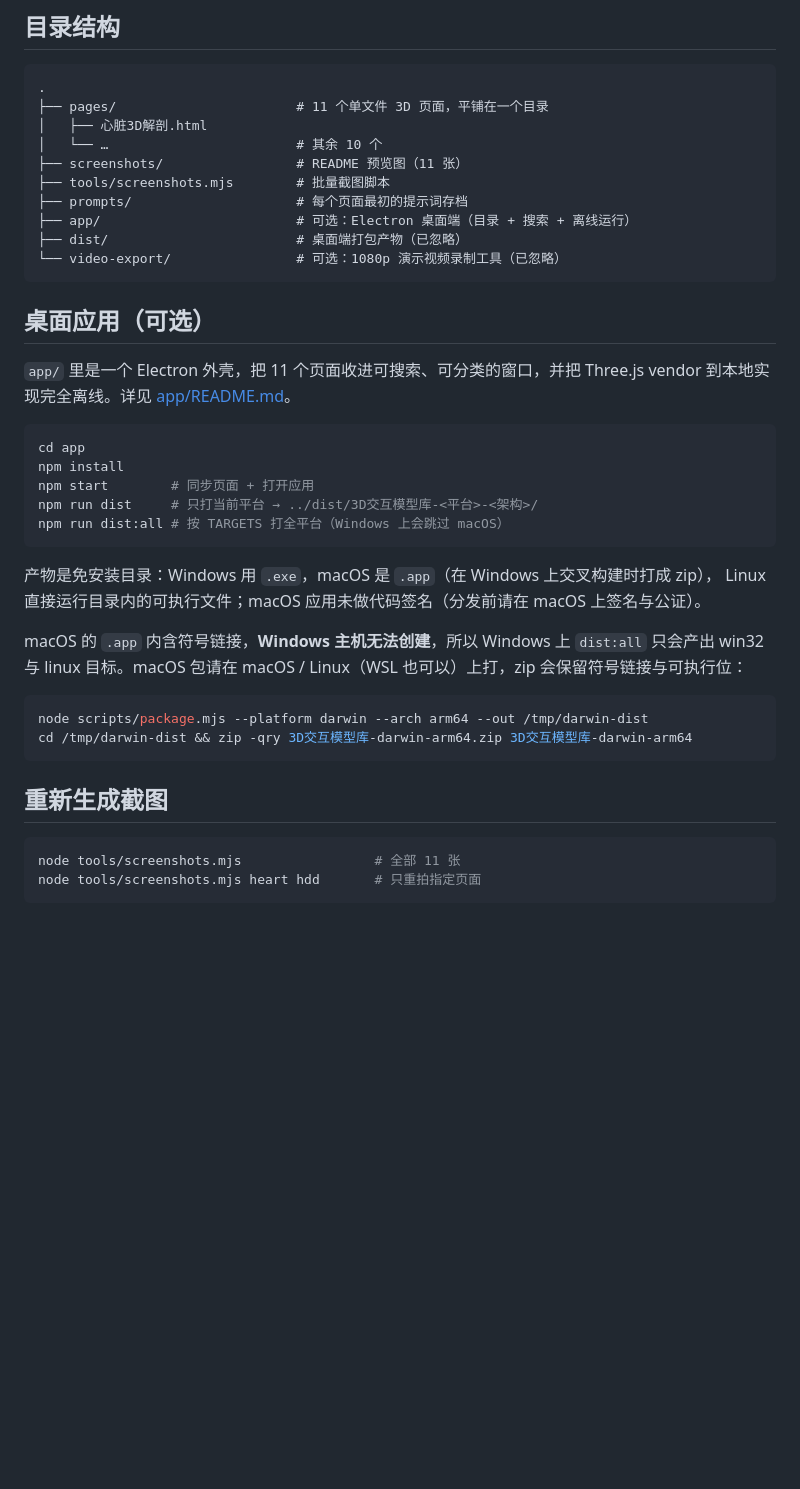
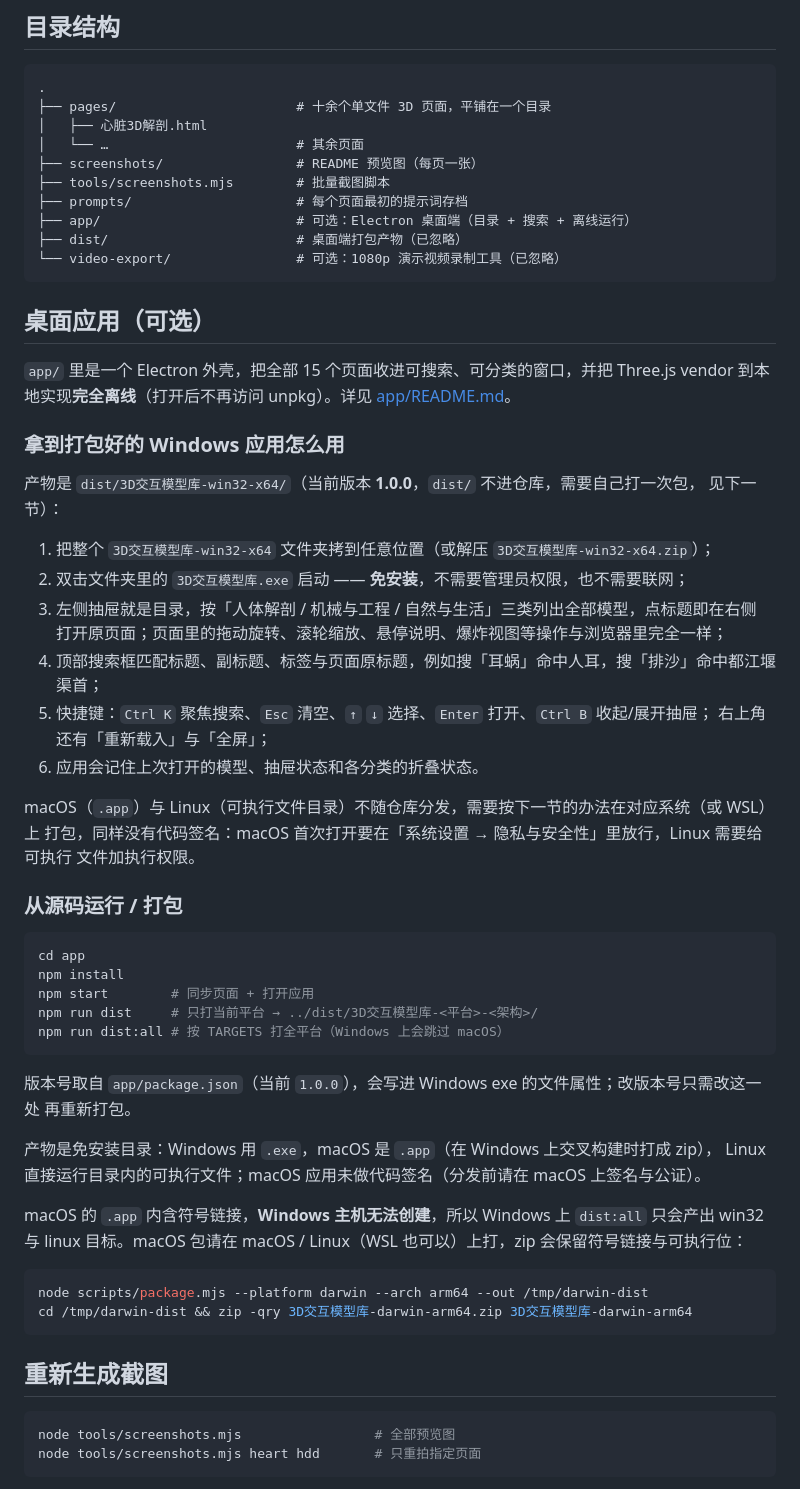
Before and after one commit to xw0810/3d-cutaway, a Markdown page: README.md, the part around one of its changes. Drawn GitHub-style; blank space fills up the shorter version.

````diff
--- a/README.md
+++ b/README.md
@@ -81,10 +92,10 @@ npx serve .          # 或：python -m http.server 8000
 
 ```
 .
-├── pages/                       # 11 个单文件 3D 页面，平铺在一个目录
+├── pages/                       # 十余个单文件 3D 页面，平铺在一个目录
 │   ├── 心脏3D解剖.html
-│   └── …                        # 其余 10 个
-├── screenshots/                 # README 预览图（11 张）
+│   └── …                        # 其余页面
+├── screenshots/                 # README 预览图（每页一张）
 ├── tools/screenshots.mjs        # 批量截图脚本
 ├── prompts/                     # 每个页面最初的提示词存档
 ├── app/                         # 可选：Electron 桌面端（目录 + 搜索 + 离线运行）
@@ -94,8 +105,28 @@ npx serve .          # 或：python -m http.server 8000
 
 ## 桌面应用（可选）
 
-`app/` 里是一个 Electron 外壳，把 11 个页面收进可搜索、可分类的窗口，并把 Three.js
-vendor 到本地实现完全离线。详见 [app/README.md](app/README.md)。
+`app/` 里是一个 Electron 外壳，把全部 15 个页面收进可搜索、可分类的窗口，并把 Three.js
+vendor 到本地实现**完全离线**（打开后不再访问 unpkg）。详见 [app/README.md](app/README.md)。
+
+### 拿到打包好的 Windows 应用怎么用
+
+产物是 `dist/3D交互模型库-win32-x64/`（当前版本 **1.0.0**，`dist/` 不进仓库，需要自己打一次包，
+见下一节）：
+
+1. 把整个 `3D交互模型库-win32-x64` 文件夹拷到任意位置（或解压 `3D交互模型库-win32-x64.zip`）；
+2. 双击文件夹里的 `3D交互模型库.exe` 启动 —— **免安装**，不需要管理员权限，也不需要联网；
+3. 左侧抽屉就是目录，按「人体解剖 / 机械与工程 / 自然与生活」三类列出全部模型，点标题即在右侧
+   打开原页面；页面里的拖动旋转、滚轮缩放、悬停说明、爆炸视图等操作与浏览器里完全一样；
+4. 顶部搜索框匹配标题、副标题、标签与页面原标题，例如搜「耳蜗」命中人耳，搜「排沙」命中都江堰渠首；
+5. 快捷键：`Ctrl K` 聚焦搜索、`Esc` 清空、`↑` `↓` 选择、`Enter` 打开、`Ctrl B` 收起/展开抽屉；
+   右上角还有「重新载入」与「全屏」；
+6. 应用会记住上次打开的模型、抽屉状态和各分类的折叠状态。
+
+macOS（`.app`）与 Linux（可执行文件目录）不随仓库分发，需要按下一节的办法在对应系统（或 WSL）上
+打包，同样没有代码签名：macOS 首次打开要在「系统设置 → 隐私与安全性」里放行，Linux 需要给可执行
+文件加执行权限。
+
+### 从源码运行 / 打包
 
 ```bash
 cd app
@@ -104,6 +135,9 @@ npm start        # 同步页面 + 打开应用
 npm run dist     # 只打当前平台 → ../dist/3D交互模型库-<平台>-<架构>/
 npm run dist:all # 按 TARGETS 打全平台（Windows 上会跳过 macOS）
 ```
+
+版本号取自 `app/package.json`（当前 `1.0.0`），会写进 Windows exe 的文件属性；改版本号只需改这一处
+再重新打包。
 
 产物是免安装目录：Windows 用 `.exe`，macOS 是 `.app`（在 Windows 上交叉构建时打成 zip），
 Linux 直接运行目录内的可执行文件；macOS 应用未做代码签名（分发前请在 macOS 上签名与公证）。
@@ -119,7 +153,7 @@ cd /tmp/darwin-dist && zip -qry 3D交互模型库-darwin-arm64.zip 3D交互模
 ## 重新生成截图
 
 ```bash
-node tools/screenshots.mjs                 # 全部 11 张
+node tools/screenshots.mjs                 # 全部预览图
 node tools/screenshots.mjs heart hdd       # 只重拍指定页面
 ```
 
````
Also changed, not shown: other parts of README.md (+18 -3 lines), app/README.md (+3 -3 lines), screenshots/dujiangyan.jpg (added), screenshots/pen.jpg (added), screenshots/rocket.jpg (added), screenshots/sarcomere.jpg (added), 11 other files.
